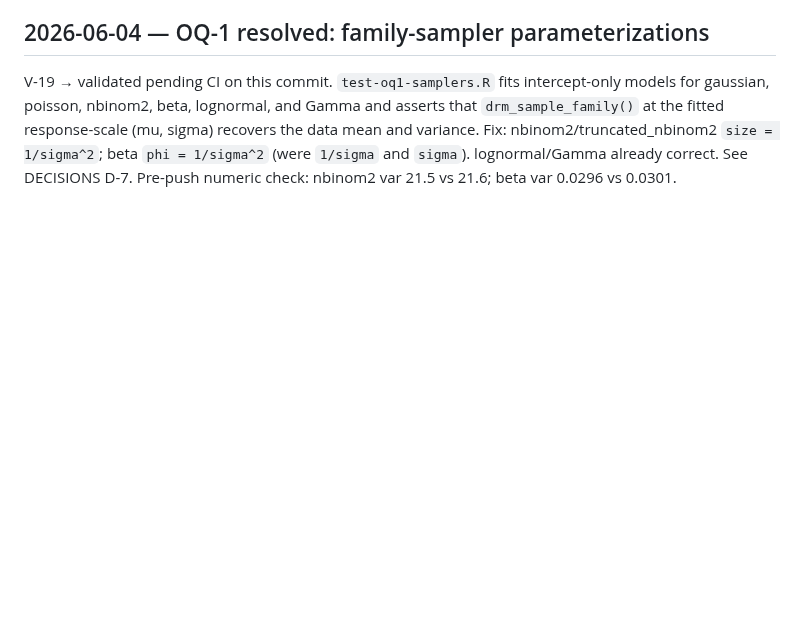
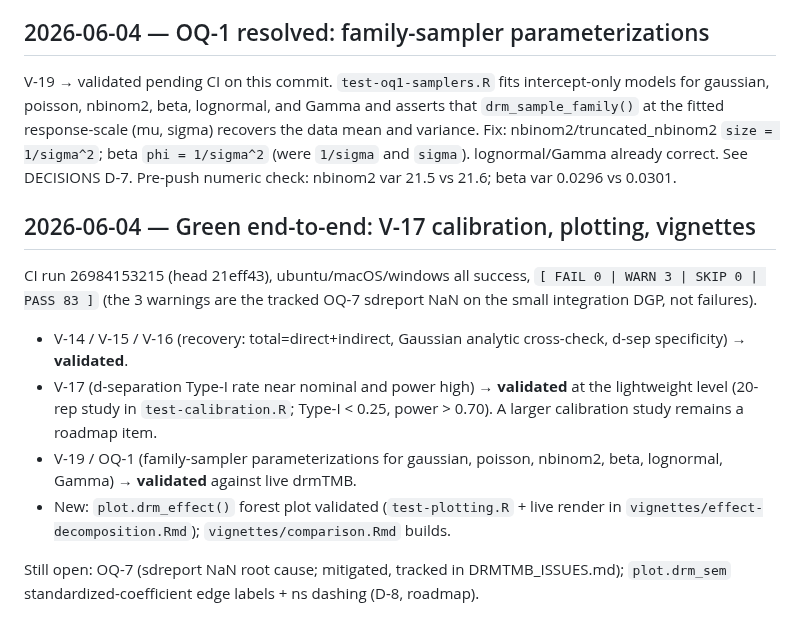
Before and after one commit to itchyshin/drmSEM, a Markdown page: docs/memory/VALIDATION_LEDGER.md, the part around the change. GitHub-like rendering; blank space fills up the shorter version.

```diff
--- a/docs/memory/VALIDATION_LEDGER.md
+++ b/docs/memory/VALIDATION_LEDGER.md
@@ -107,3 +107,22 @@ recovers the data mean and variance. Fix: nbinom2/truncated_nbinom2 `size =
 1/sigma^2`; beta `phi = 1/sigma^2` (were `1/sigma` and `sigma`). lognormal/Gamma
 already correct. See DECISIONS D-7. Pre-push numeric check: nbinom2 var 21.5 vs
 21.6; beta var 0.0296 vs 0.0301.
+
+## 2026-06-04 — Green end-to-end: V-17 calibration, plotting, vignettes
+
+CI run 26984153215 (head 21eff43), ubuntu/macOS/windows all success,
+`[ FAIL 0 | WARN 3 | SKIP 0 | PASS 83 ]` (the 3 warnings are the tracked OQ-7
+sdreport NaN on the small integration DGP, not failures).
+
+- V-14 / V-15 / V-16 (recovery: total=direct+indirect, Gaussian analytic
+  cross-check, d-sep specificity) → **validated**.
+- V-17 (d-separation Type-I rate near nominal and power high) → **validated** at
+  the lightweight level (20-rep study in `test-calibration.R`; Type-I < 0.25,
+  power > 0.70). A larger calibration study remains a roadmap item.
+- V-19 / OQ-1 (family-sampler parameterizations for gaussian, poisson, nbinom2,
+  beta, lognormal, Gamma) → **validated** against live drmTMB.
+- New: `plot.drm_effect()` forest plot validated (`test-plotting.R` + live render
+  in `vignettes/effect-decomposition.Rmd`); `vignettes/comparison.Rmd` builds.
+
+Still open: OQ-7 (sdreport NaN root cause; mitigated, tracked in DRMTMB_ISSUES.md);
+`plot.drm_sem` standardized-coefficient edge labels + ns dashing (D-8, roadmap).
```
Also changed, not shown: docs/memory/AGENT_LOG.md (+13 -0 lines).
